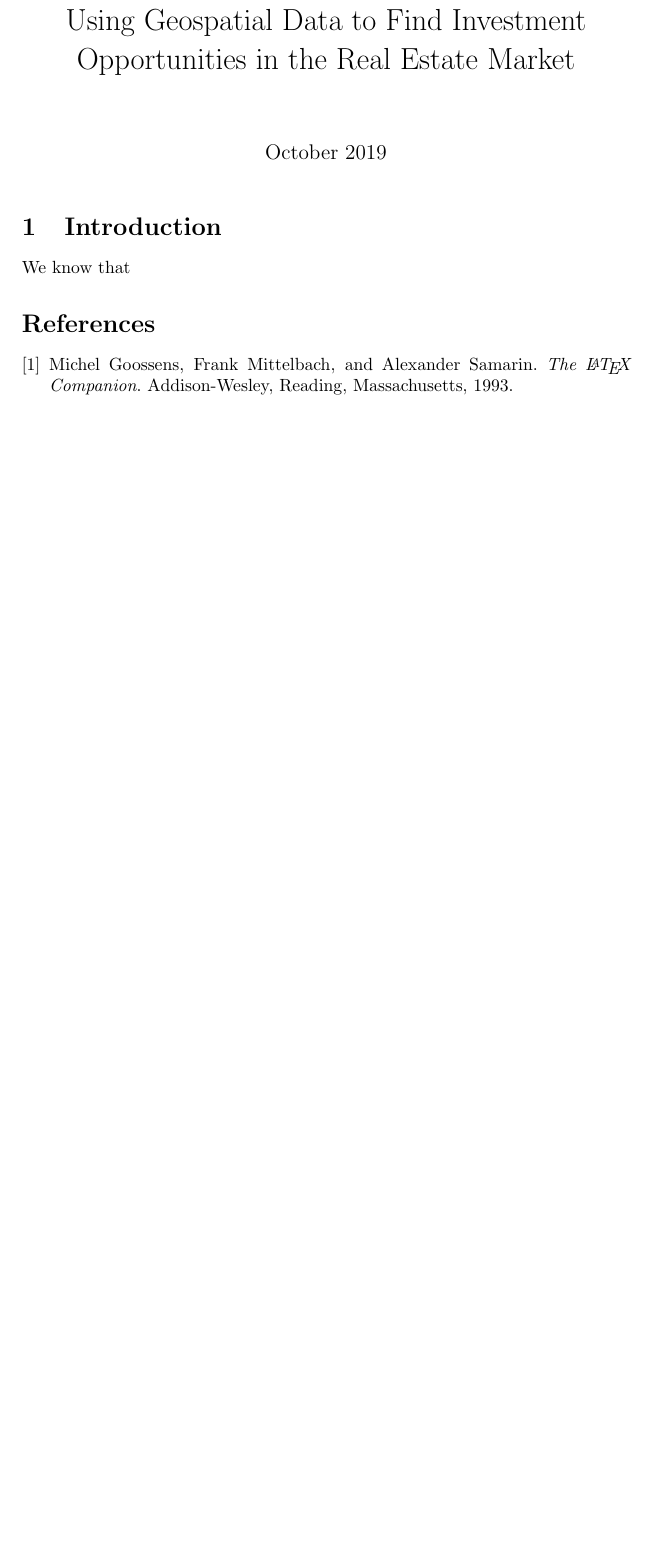
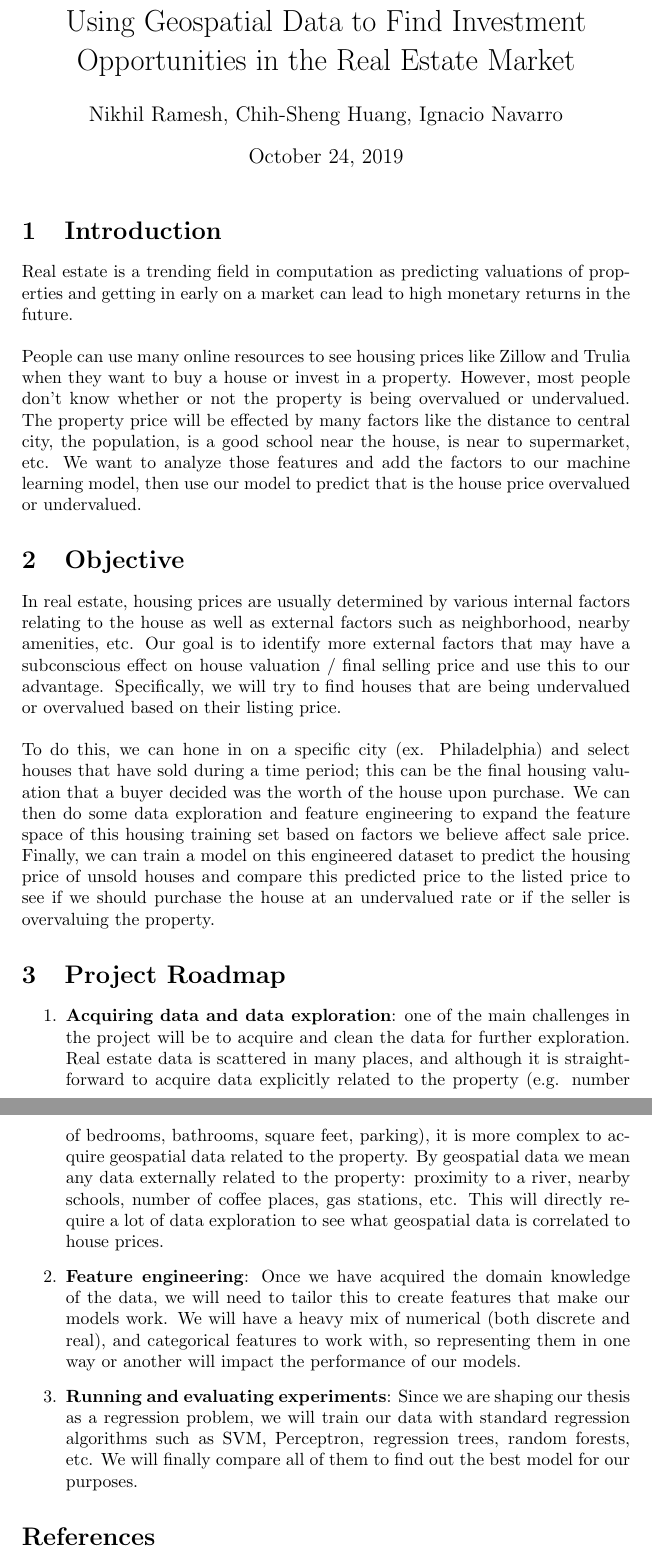
Before and after one commit to nachonavarro/real-estate-ml, a LaTeX document (report/project-proposal/proposal.tex): part of the page before the commit and two parts of pages 1 and 2 of 2 after it, the two joined at a grey line, cut so that both start at the same text, the shorter picture padded with empty space. Compiled offline with pdfLaTeX.

Commit message:
Add proposal

```diff
--- a/report/project-proposal/proposal.tex
+++ b/report/project-proposal/proposal.tex
@@ -1,5 +1,3 @@
 \documentclass{article}
 \usepackage[utf8]{inputenc}
 
-\title{Using Geospatial Data to Find Investment Opportunities in the Real Estate Market}
-\author{}
@@ -10,12 +9,30 @@
 \maketitle
 
 \section{Introduction}
-We know that
+Real estate is a trending field in computation as predicting valuations of properties and getting in early on a market can lead to high monetary returns in the future. \\ \\
+People can use many online resources to see housing prices like Zillow and Trulia when they want to buy a house or invest in a property. However, most people don't know whether or not the property is being overvalued or undervalued. The property price will be effected by many factors like the distance to central city, the population, is a good school near the house, is near to supermarket, etc. We want to analyze those features and add the factors to  our machine learning model, then use our model to predict that is the house price overvalued or undervalued.
 
-\begin{thebibliography}{9}
-\bibitem{realestatemachine}
-Michel Goossens, Frank Mittelbach, and Alexander Samarin.
-\textit{The \LaTeX\ Companion}.
-Addison-Wesley, Reading, Massachusetts, 1993.
 
-\end{thebibliography}
+\section{Objective}
+
+In real estate, housing prices are usually determined by various internal factors relating to the house as well as external factors such as neighborhood, nearby amenities, etc. Our goal is to identify more external factors that may have a subconscious effect on house valuation / final selling price and use this to our advantage. Specifically, we will try to find houses that are being undervalued or overvalued based on their listing price. \\ \\
+To do this, we can hone in on a specific city (ex. Philadelphia) and select houses that have sold during a time period; this can be the final housing valuation that a buyer decided was the worth of the house upon purchase. We can then do some data exploration and feature engineering to expand the feature space of this housing training set based on factors we believe affect sale price. Finally, we can train a model on this engineered dataset to predict the housing price of unsold houses and compare this predicted price to the listed price to see if we should purchase the house at an undervalued rate or if the seller is overvaluing the property.
+
+\section{Project Roadmap}
+
+\begin{enumerate}
+    \item \textbf{Acquiring data and data exploration}: one of the main challenges in the project will be to acquire and clean the data for further exploration. Real estate data is scattered in many places,
+    and although it is straightforward to acquire data explicitly related
+    to the property (e.g. number of bedrooms, bathrooms, square feet, parking), it
+    is more complex to acquire geospatial data related to the property.
+    By geospatial data we mean any data externally related to the property:
+    proximity to a river, nearby schools, number of coffee places, gas stations, etc. This will directly require a lot of data exploration to see what geospatial data is correlated to house prices.
+    \item \textbf{Feature engineering}: Once we have acquired the domain knowledge of the data, we will need to tailor this to create features that make our models work. We will have a heavy mix of numerical (both
+    discrete and real), and categorical features to work with, so
+    representing them in one way or another will impact the performance of
+    our models.
+    \item \textbf{Running and evaluating experiments}: Since we are shaping
+    our thesis as a regression problem, we will train our data with standard
+    regression algorithms such as SVM, Perceptron, regression trees, random
+    forests, etc. We will finally compare all of them to find out the best model for our purposes.
+\end{enumerate}
```
Also changed, not shown: report/project-proposal/proposal.pdf, report/project-proposal/proposal.tex (8 more changed lines).
